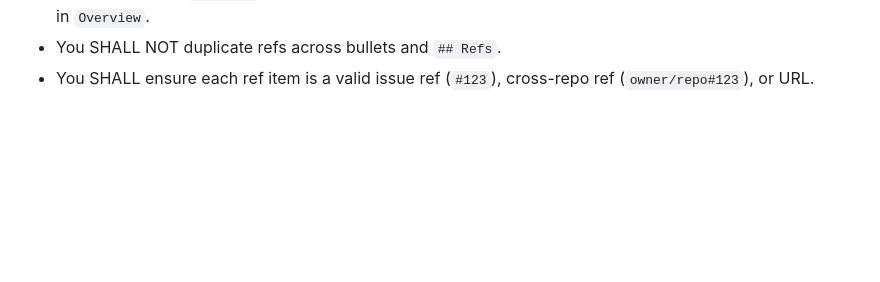
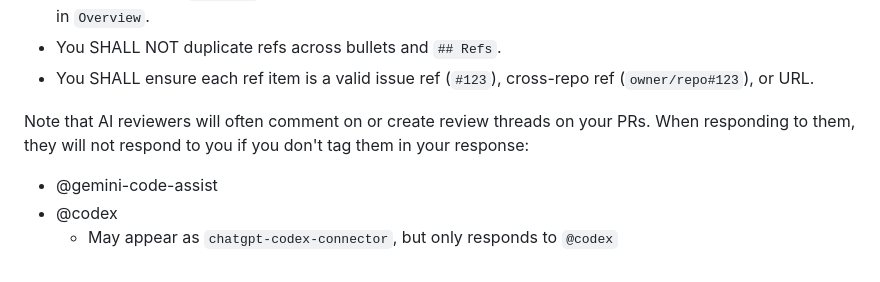
Before and after one commit to DevGuyRash/carvana-workflows, a Markdown page: AGENTS.md, the part around the change. GitHub-like rendering; blank space fills up the shorter version.

Commit message:
feat: document AI reviewer tagging for responses

```diff
--- a/AGENTS.md
+++ b/AGENTS.md
@@ -468,3 +468,9 @@ chore: update dependencies
 - You SHALL write `Overview` as 2–4 lines of prose explaining why and impact; you SHALL NOT include refs in `Overview`.
 - You SHALL NOT duplicate refs across bullets and `## Refs`.
 - You SHALL ensure each ref item is a valid issue ref (`#123`), cross-repo ref (`owner/repo#123`), or URL.
+
+Note that AI reviewers will often comment on or create review threads on your PRs. When responding to them, they will not respond to you if you don't tag them in your response:
+
+- @gemini-code-assist
+- @codex
+  - May appear as `chatgpt-codex-connector`, but only responds to `@codex`
```
